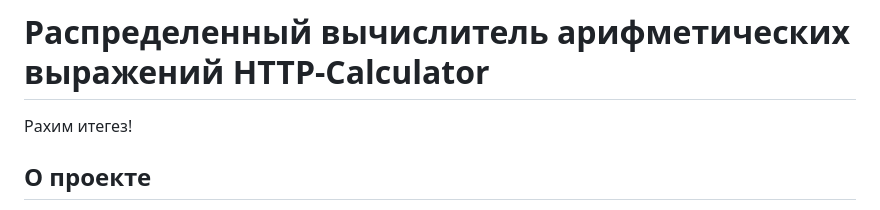
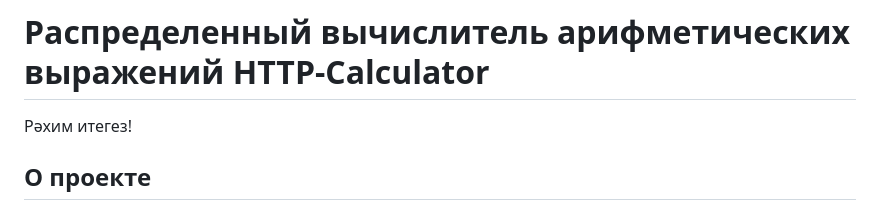
Before and after one commit to gtrmalay/HTTP-Calculator, a Markdown page: README.md, the part around the change. Rendered like a GitHub page.

```diff
--- a/README.md
+++ b/README.md
@@ -1,6 +1,7 @@
 # Распределенный вычислитель арифметических выражений HTTP-Calculator
 
-Рахим итегез!
+Рәхим итегез!
+
 ## О проекте
 Мой проект представляет собой систему для параллельного вычисления арифметических выражений в распределённой среде. Агент отвечает за выполнение вычислений: он запускает заданное количество воркеров, которые обрабатывают отдельные бинарные выражения, входящие в состав общего выражения, работая одновременно.
 
```
